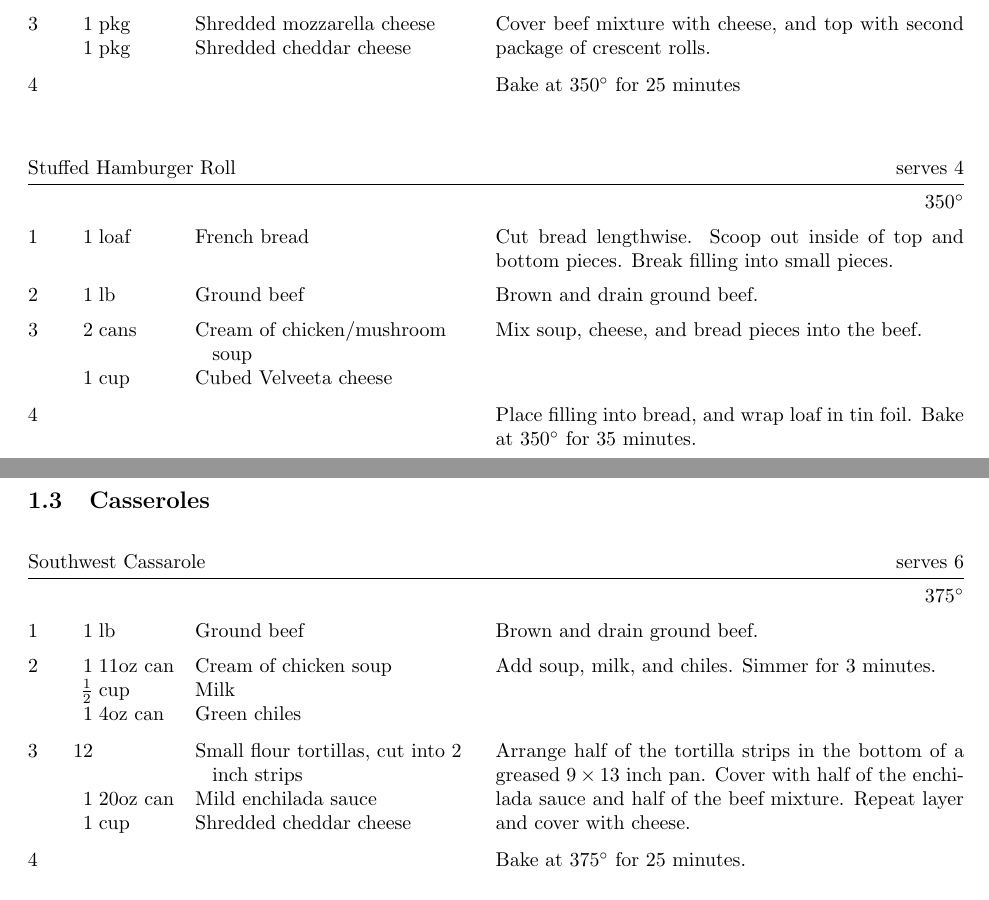
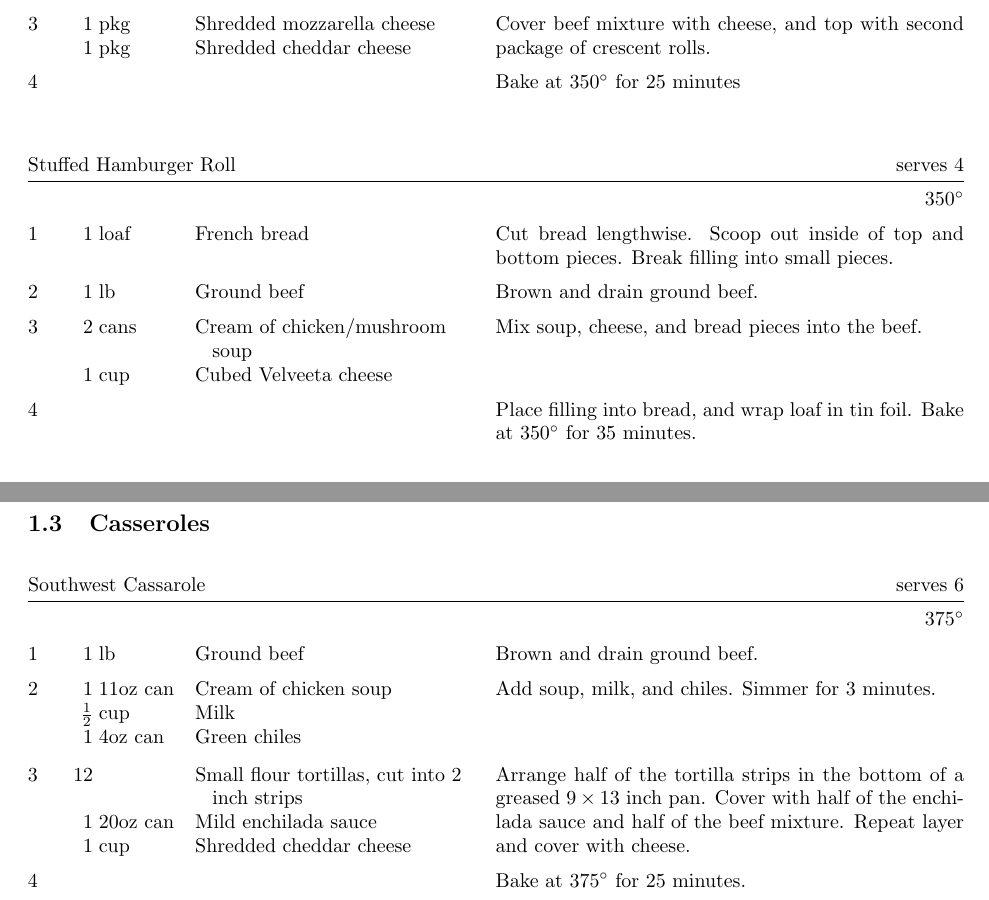
Before and after one commit to Notgnoshi/recipes, a LaTeX paper (recipes.tex, which reads recipes/main-courses/cheeseburger-pie.tex, recipes/main-courses/southwest-cassarole.tex, recipes/main-courses/stuffed-bread.tex): two parts of pages 3 and 4 of 6, joined at a grey line, cut so that both start at the same text. Compiled offline with pdfLaTeX.

Commit message:
Use newstep as intended

```diff
--- a/recipes/main-courses/cheeseburger-pie.tex
+++ b/recipes/main-courses/cheeseburger-pie.tex
@@ -14,6 +14,6 @@
     \ingredient[1]{pkg}{Shredded cheddar cheese}
     Cover beef mixture with cheese, and top with second package of crescent rolls.
 
-    \ingredient{}{}
+    \newstep
     Bake at 350\0 for 25 minutes
 \end{recipe}
--- a/recipes/main-courses/southwest-cassarole.tex
+++ b/recipes/main-courses/southwest-cassarole.tex
@@ -14,7 +14,7 @@
     \ingredient[1]{cup}{Shredded cheddar cheese}
     Arrange half of the tortilla strips in the bottom of a greased $9 \times 13$ inch pan. Cover with half of the enchilada sauce and half of the beef mixture. Repeat layer and cover with cheese.
 
-    \ingredient{}{}
+    \newstep
     Bake at 375\0 for 25 minutes.
 
 \end{recipe}
--- a/recipes/main-courses/stuffed-bread.tex
+++ b/recipes/main-courses/stuffed-bread.tex
@@ -12,7 +12,7 @@
     \ingredient[1]{cup}{Cubed Velveeta cheese}
     Mix soup, cheese, and bread pieces into the beef.
 
-    \ingredient{}{}
+    \newstep
     Place filling into bread, and wrap loaf in tin foil. Bake at 350\0 for 35 minutes.
 \end{recipe}
 
```
Also changed, not shown: recipes/main-courses/stuffed-bread.tex (4 more changed lines).
